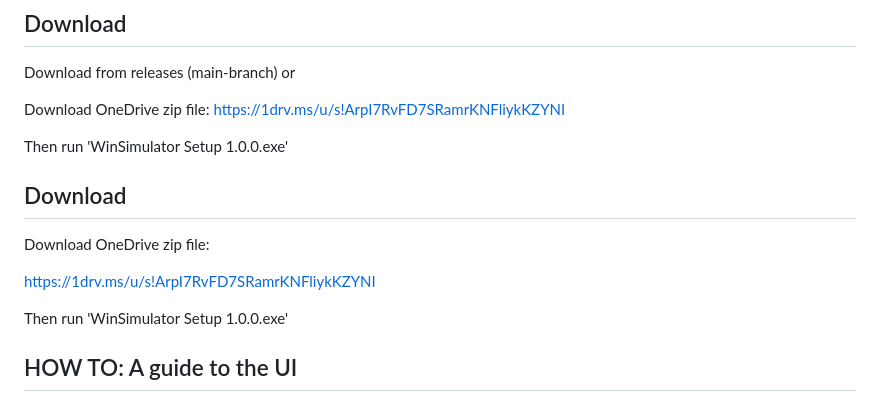
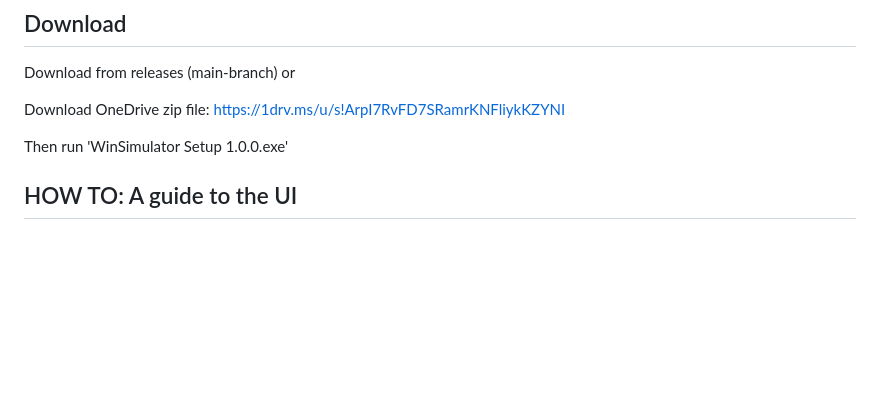
Before and after one commit to BenAufGitHub/Windows-Simulator, a Markdown page: README.md, the part around the change. Drawn GitHub-style; blank space fills up the shorter version.

Commit message:
Removed duplicate text

```diff
--- a/README.md
+++ b/README.md
@@ -16,14 +16,6 @@ Download from releases (main-branch)
 or
 
 Download OneDrive zip file:
-https://1drv.ms/u/s!ArpI7RvFD7SRamrKNFliykKZYNI
-
-Then run 'WinSimulator Setup 1.0.0.exe'
-
-
-## Download
-Download OneDrive zip file:
-
 https://1drv.ms/u/s!ArpI7RvFD7SRamrKNFliykKZYNI
 
 Then run 'WinSimulator Setup 1.0.0.exe'
```
